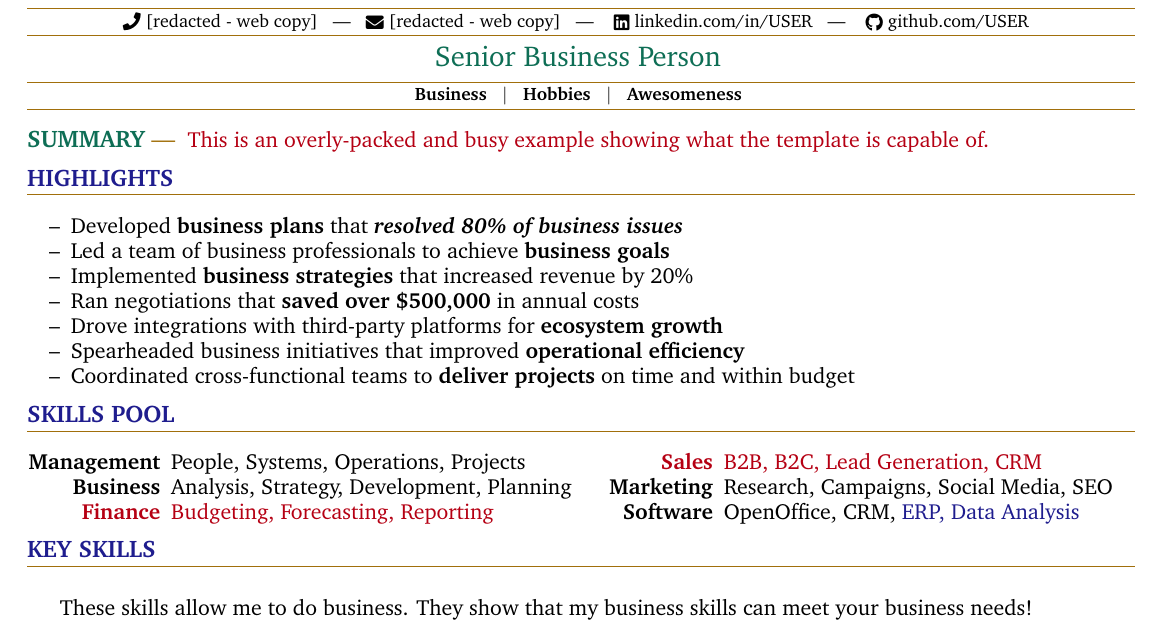
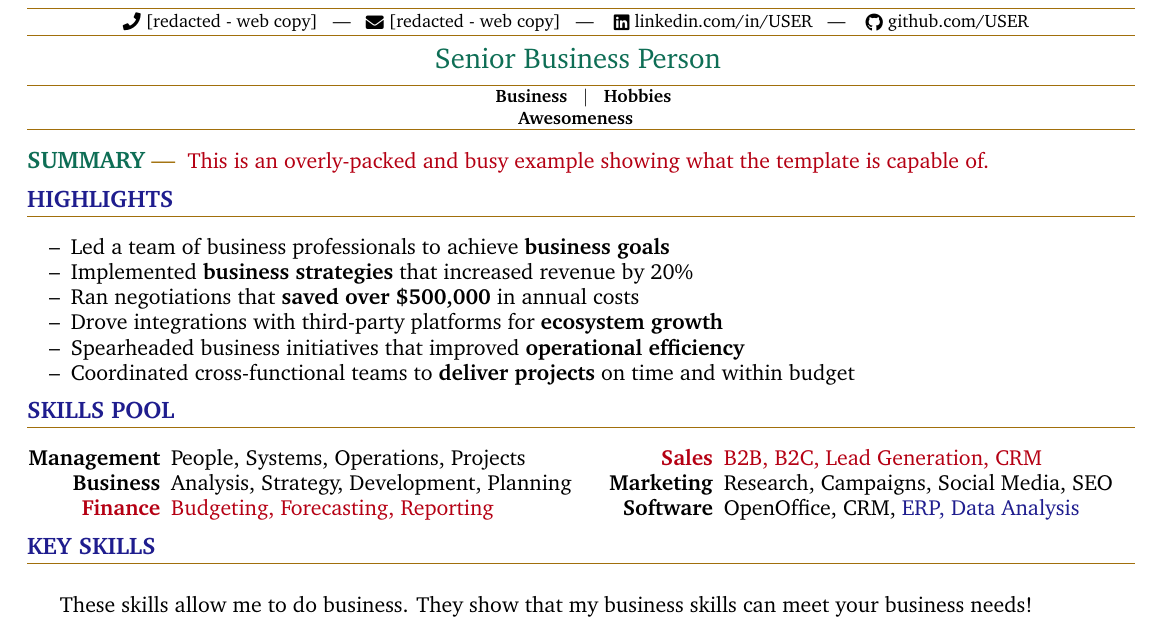
Before and after one commit to MTecknology/latex-resume, a LaTeX CV (assets/Resume.tex): part of the page, cut so that both start at the same text. Compiled offline with pdfLaTeX.

Commit message:
Show two rows of keywords in second header

```diff
--- a/assets/Resume.tex
+++ b/assets/Resume.tex
@@ -49,7 +49,8 @@
 
   \vspace{-1.5em}  % NOTE: Adjust vspace values to fine-tune header spacing
   \documentTitleTwo{Senior Business Person\vspace{-0.0em}}{\textbf{
-    Business \spacer Hobbies \spacer Awesomeness
+    Business \spacer Hobbies\\
+    Awesomeness
   }}
 
   %---------%
@@ -74,7 +75,7 @@
     %\item Drove integrations with third-party platforms for \B{ecosystem growth}
     %\item Coordinated cross-functional \B{change management} initiatives
     %\item Managed business for a major business, ensuring \B{business continuity}
-    \item Developed \B{business plans} that \BIt{resolved 80\% of business issues}
+    %\item Developed \B{business plans} that \BIt{resolved 80\% of business issues}
     \item Led a team of business professionals to achieve \B{business goals}
     \item Implemented \B{business strategies} that increased revenue by 20\%
     \item Ran negotiations that \B{saved over \$500,000} in annual costs
```
Also changed, not shown: assets/CV.tex (+2 -1 lines).
